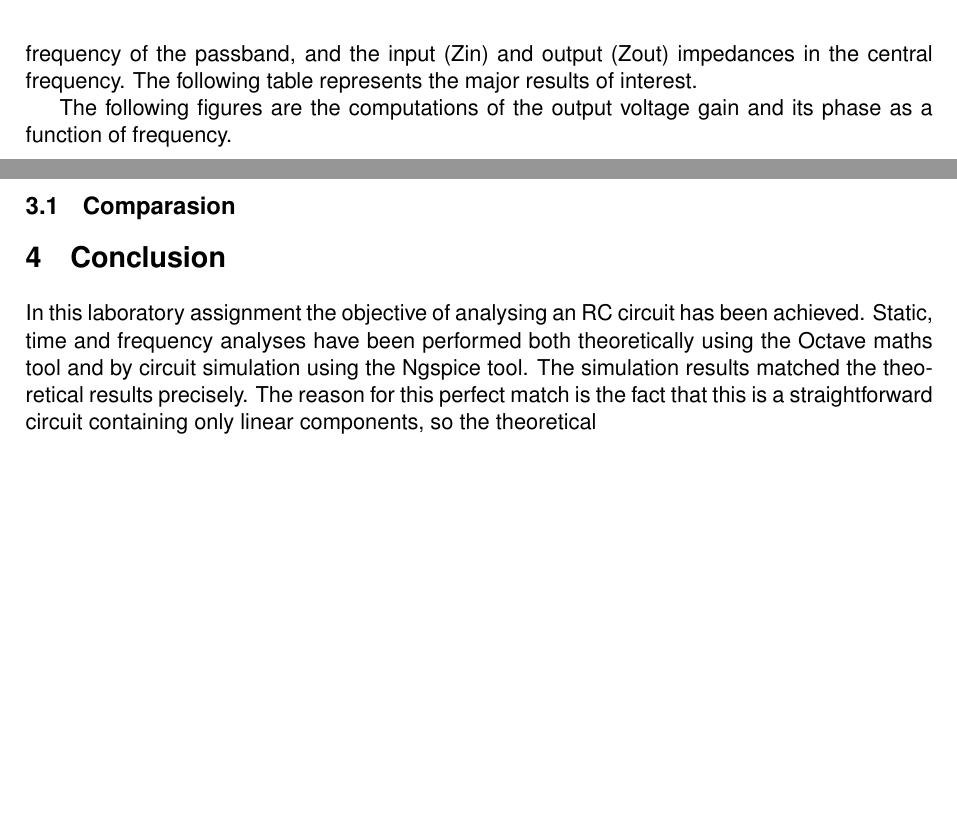
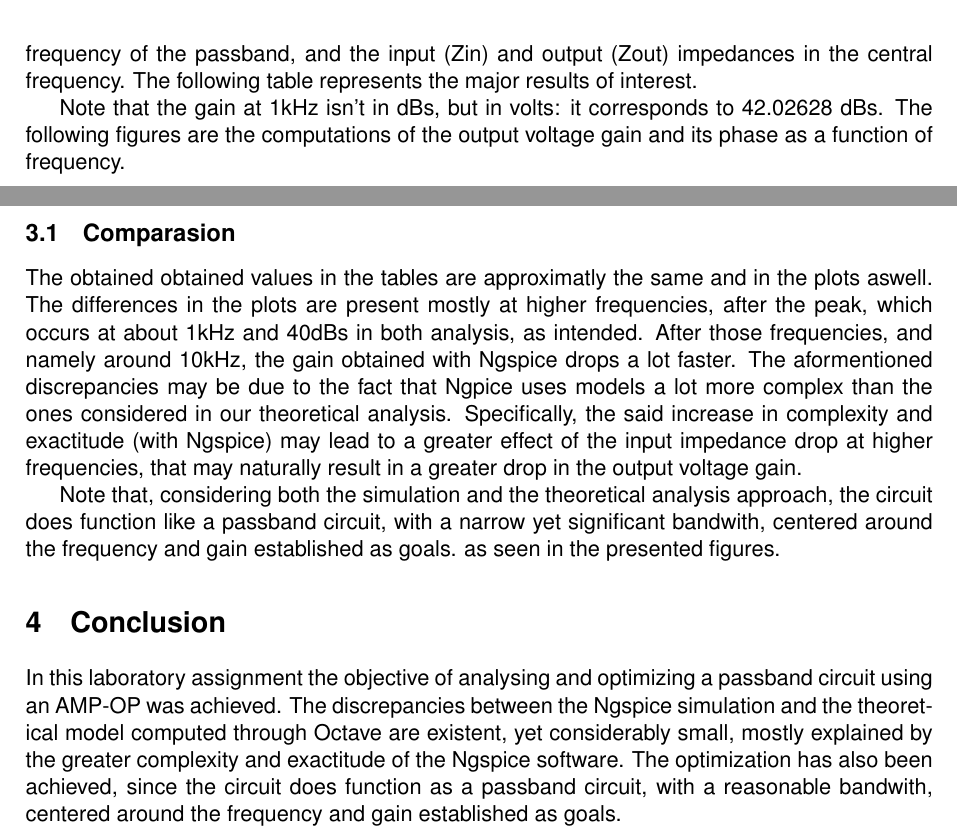
Before and after one commit to CarlosVasc/TCFE_Labs, a LaTeX document (t5/doc/report.tex, which reads t5/doc/conclusion.tex, t5/doc/simulation.tex): two parts of pages 3 and 6 of 6, joined at a grey line, cut so that both start at the same text, the shorter picture padded with empty space. Compiled offline with pdfLaTeX.

Commit message:
very professional people working

```diff
--- a/t5/doc/conclusion.tex
+++ b/t5/doc/conclusion.tex
@@ -1,9 +1,4 @@
 \section{Conclusion}
 \label{sec:conclusion}
 
-In this laboratory assignment the objective of analysing an RC circuit has been
-achieved. Static, time and frequency analyses have been performed both
-theoretically using the Octave maths tool and by circuit simulation using the
-Ngspice tool. The simulation results matched the theoretical results
-precisely. The reason for this perfect match is the fact that this is a
-straightforward circuit containing only linear components, so the theoretical
+In this laboratory assignment the objective of analysing and optimizing a passband circuit using an AMP-OP was achieved. The discrepancies between the Ngspice simulation and the theoretical model computed through Octave are existent, yet considerably small, mostly explained by the greater complexity and exactitude of the Ngspice software. The optimization has also been achieved, since the circuit does function as a passband circuit, with a reasonable bandwith, centered around the frequency and gain established as goals.
--- a/t5/doc/simulation.tex
+++ b/t5/doc/simulation.tex
@@ -17,7 +17,7 @@ Time and, more importantly, frequency analysis were performed in order to evalua
     \caption{Main results measured in NGSpice software.}
  \end{table}
 
-
+Note that the gain at 1kHz isn't in dBs, but in volts: it corresponds to 42.02628 dBs.
 The following figures are the computations of the output voltage gain and its phase as a function of frequency.
 
 \begin{figure}[!htb]
@@ -38,3 +38,8 @@ The following figures are the computations of the output voltage gain and its ph
 
 \subsection{Comparasion}
 \label{sec:comparasion}
+
+
+The obtained obtained values in the tables are approximatly the same and in the plots aswell. The differences in the plots are present mostly at higher frequencies, after the peak, which occurs at about 1kHz and 40dBs in both analysis, as intended. After those frequencies, and namely around 10kHz, the gain obtained with Ngspice drops a lot faster. The aformentioned discrepancies may be due to the fact that Ngpice uses models a lot more complex than the ones considered in our theoretical analysis. Specifically, the said increase in complexity and exactitude (with Ngspice) may lead to a greater effect of the input impedance drop at higher frequencies, that may naturally result in a greater drop in the output voltage gain.
+
+Note that, considering both the simulation and the theoretical analysis approach, the circuit does function like a passband circuit, with a narrow yet significant bandwith, centered around the frequency and gain established as goals. as seen in the presented figures.
```
